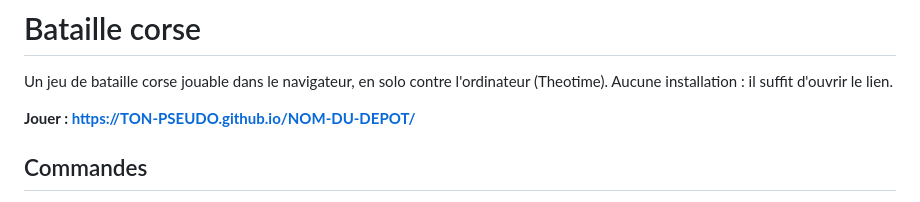
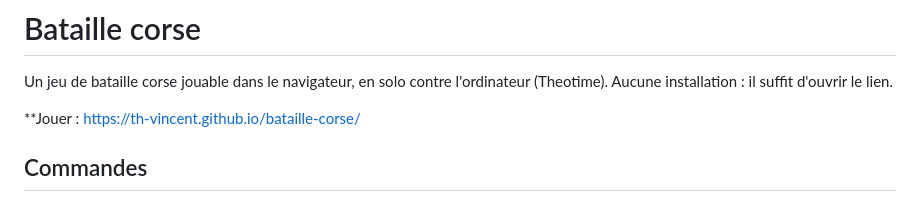
Before and after one commit to th-vincent/bataille-corse, a Markdown page: README.md, the part around the change. Drawn GitHub-style.

```diff
--- a/README.md
+++ b/README.md
@@ -2,7 +2,7 @@
 
 Un jeu de bataille corse jouable dans le navigateur, en solo contre l'ordinateur (Theotime). Aucune installation : il suffit d'ouvrir le lien.
 
-**Jouer : https://TON-PSEUDO.github.io/NOM-DU-DEPOT/**
+**Jouer : https://th-vincent.github.io/bataille-corse/
 
 ## Commandes
 
```
